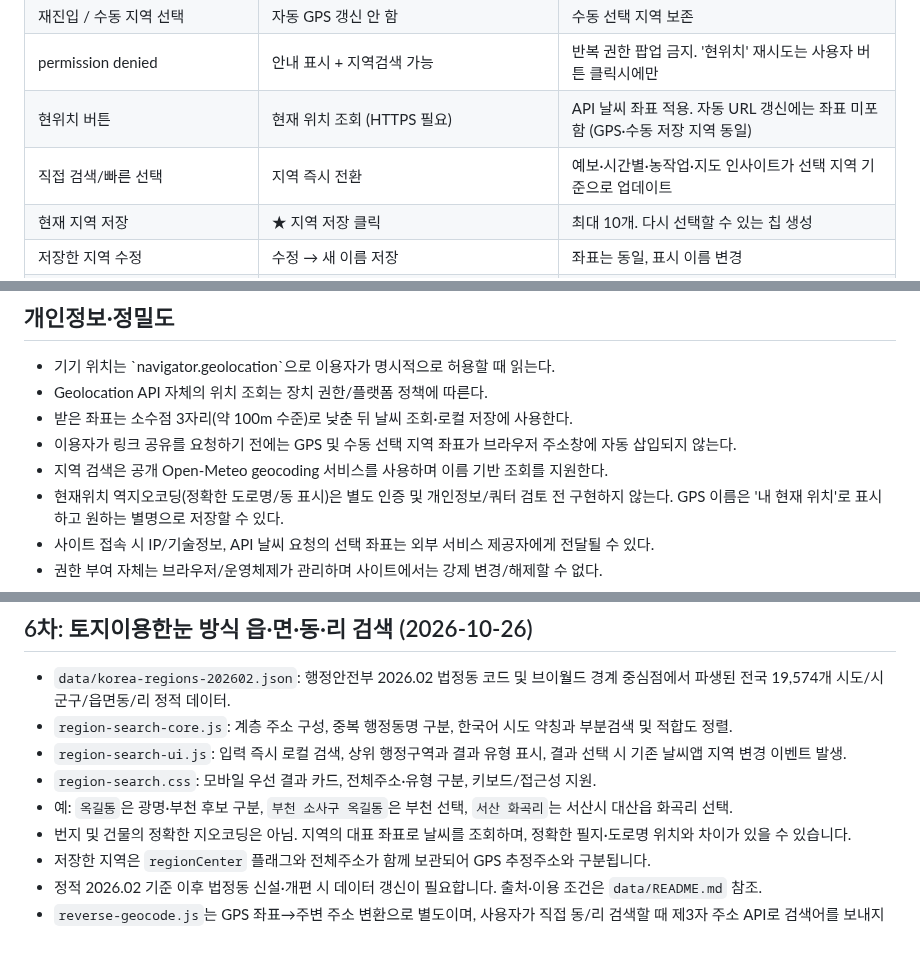
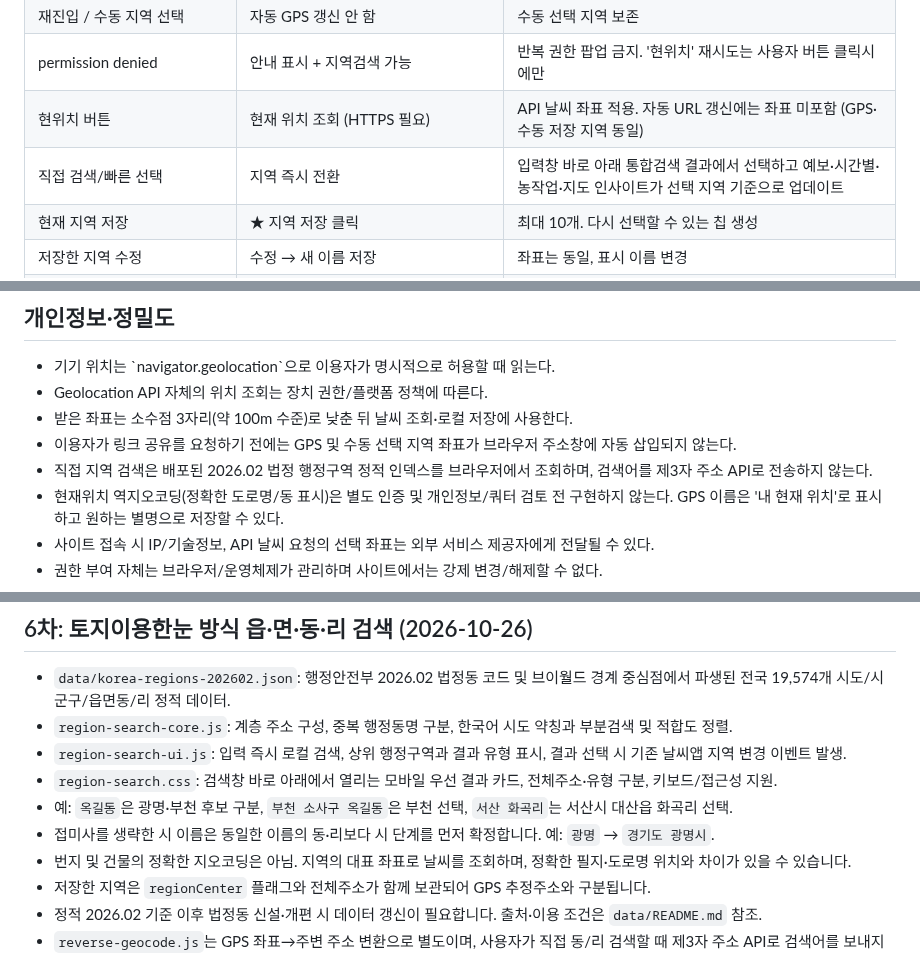
Before and after one commit to softm/weatherhannun, a Markdown page: docs/LOCATION-UX.md, 3 parts joined by grey strips. GitHub-like rendering.

Commit message:
20261026_docs_지역검색동작문서화

```diff
--- a/docs/LOCATION-UX.md
+++ b/docs/LOCATION-UX.md
@@ -11,7 +11,7 @@
 | 재진입 / 수동 지역 선택 | 자동 GPS 갱신 안 함 | 수동 선택 지역 보존 |
 | permission denied | 안내 표시 + 지역검색 가능 | 반복 권한 팝업 금지. '현위치' 재시도는 사용자 버튼 클릭시에만 |
 | 현위치 버튼 | 현재 위치 조회 (HTTPS 필요) | API 날씨 좌표 적용. 자동 URL 갱신에는 좌표 미포함 (GPS·수동 저장 지역 동일) |
-| 직접 검색/빠른 선택 | 지역 즉시 전환 | 예보·시간별·농작업·지도 인사이트가 선택 지역 기준으로 업데이트 |
+| 직접 검색/빠른 선택 | 지역 즉시 전환 | 입력창 바로 아래 통합검색 결과에서 선택하고 예보·시간별·농작업·지도 인사이트가 선택 지역 기준으로 업데이트 |
 | 현재 지역 저장 | ★ 지역 저장 클릭 | 최대 10개. 다시 선택할 수 있는 칩 생성 |
 | 저장한 지역 수정 | 수정 → 새 이름 저장 | 좌표는 동일, 표시 이름 변경 |
 | 저장한 지역 삭제 | 삭제 → 실행취소 제공 | 선택 중인 지역 삭제 시 다음 저장 지역 또는 기본 지역으로 이동 |
@@ -42,7 +42,7 @@
 - Geolocation API 자체의 위치 조회는 장치 권한/플랫폼 정책에 따른다.
 - 받은 좌표는 소수점 3자리(약 100m 수준)로 낮춘 뒤 날씨 조회·로컬 저장에 사용한다.
 - 이용자가 링크 공유를 요청하기 전에는 GPS 및 수동 선택 지역 좌표가 브라우저 주소창에 자동 삽입되지 않는다.
-- 지역 검색은 공개 Open-Meteo geocoding 서비스를 사용하며 이름 기반 조회를 지원한다.
+- 직접 지역 검색은 배포된 2026.02 법정 행정구역 정적 인덱스를 브라우저에서 조회하며, 검색어를 제3자 주소 API로 전송하지 않는다.
 - 현재위치 역지오코딩(정확한 도로명/동 표시)은 별도 인증 및 개인정보/쿼터 검토 전 구현하지 않는다. GPS 이름은 '내 현재 위치'로 표시하고 원하는 별명으로 저장할 수 있다.
 - 사이트 접속 시 IP/기술정보, API 날씨 요청의 선택 좌표는 외부 서비스 제공자에게 전달될 수 있다.
 - 권한 부여 자체는 브라우저/운영체제가 관리하며 사이트에서는 강제 변경/해제할 수 없다.
@@ -90,8 +90,9 @@ node --check location-manager.js
 - `data/korea-regions-202602.json`: 행정안전부 2026.02 법정동 코드 및 브이월드 경계 중심점에서 파생된 전국 19,574개 시도/시군구/읍면동/리 정적 데이터.
 - `region-search-core.js`: 계층 주소 구성, 중복 행정동명 구분, 한국어 시도 약칭과 부분검색 및 적합도 정렬.
 - `region-search-ui.js`: 입력 즉시 로컬 검색, 상위 행정구역과 결과 유형 표시, 결과 선택 시 기존 날씨앱 지역 변경 이벤트 발생.
-- `region-search.css`: 모바일 우선 결과 카드, 전체주소·유형 구분, 키보드/접근성 지원.
+- `region-search.css`: 검색창 바로 아래에서 열리는 모바일 우선 결과 카드, 전체주소·유형 구분, 키보드/접근성 지원.
 - 예: `옥길동`은 광명·부천 후보 구분, `부천 소사구 옥길동`은 부천 선택, `서산 화곡리`는 서산시 대산읍 화곡리 선택.
+- 접미사를 생략한 시 이름은 동일한 이름의 동·리보다 시 단계를 먼저 확정합니다. 예: `광명` → `경기도 광명시`.
 - 번지 및 건물의 정확한 지오코딩은 아님. 지역의 대표 좌표로 날씨를 조회하며, 정확한 필지·도로명 위치와 차이가 있을 수 있습니다.
 - 저장한 지역은 `regionCenter` 플래그와 전체주소가 함께 보관되어 GPS 추정주소와 구분됩니다.
 - 정적 2026.02 기준 이후 법정동 신설·개편 시 데이터 갱신이 필요합니다. 출처·이용 조건은 `data/README.md` 참조.
```
